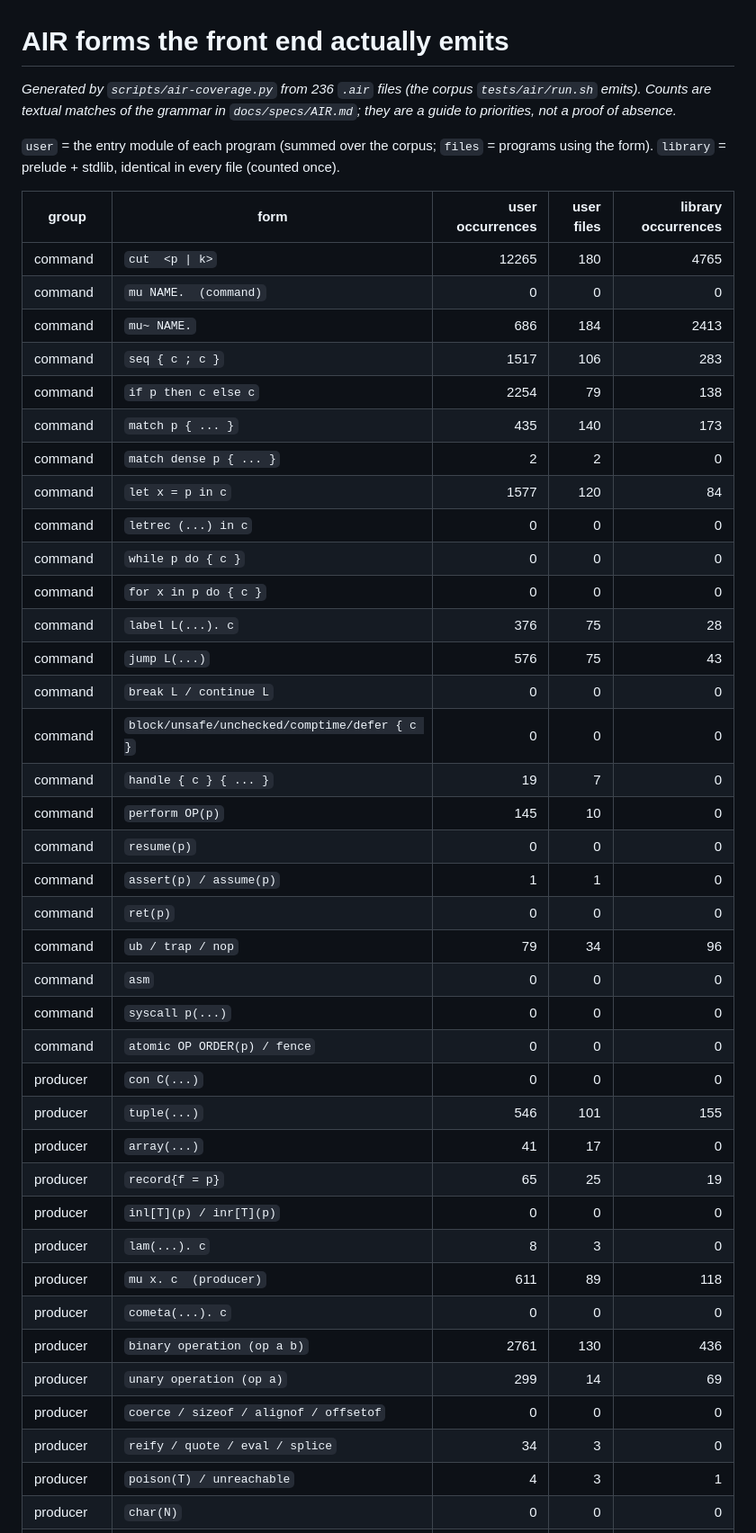
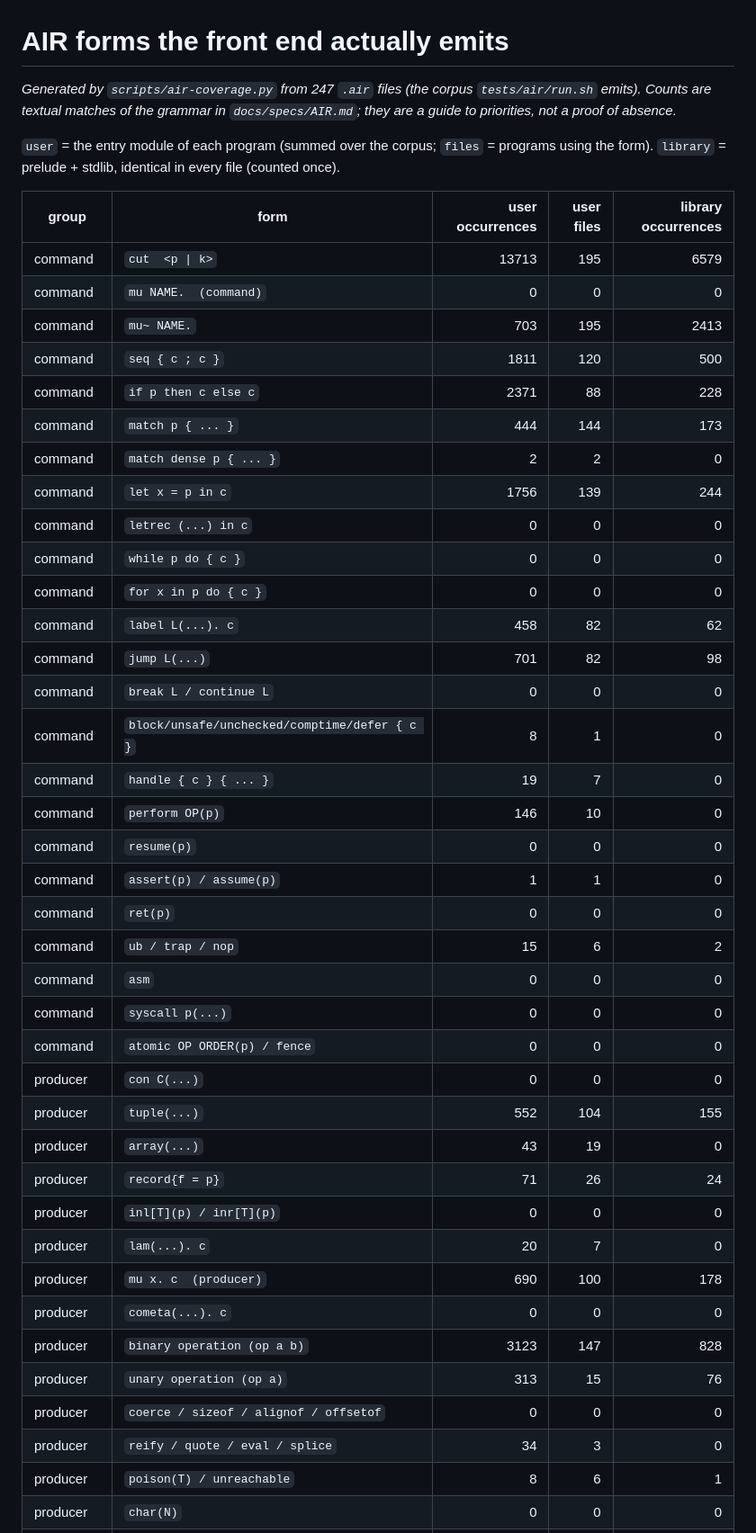
Before and after one commit to Consumed-by-Pride/Pridec, a Markdown page: docs/pear2/COVERAGE.md, the part around one of its changes. Shown at 90% size. Rendered like a GitHub page.

```diff
--- a/docs/pear2/COVERAGE.md
+++ b/docs/pear2/COVERAGE.md
@@ -1,46 +1,46 @@
 # AIR forms the front end actually emits
 
-_Generated by `scripts/air-coverage.py` from 236 `.air` files (the corpus `tests/air/run.sh` emits). Counts are textual matches of the grammar in `docs/specs/AIR.md`; they are a guide to priorities, not a proof of absence._
+_Generated by `scripts/air-coverage.py` from 247 `.air` files (the corpus `tests/air/run.sh` emits). Counts are textual matches of the grammar in `docs/specs/AIR.md`; they are a guide to priorities, not a proof of absence._
 
 `user` = the entry module of each program (summed over the corpus; `files` = programs using the form). `library` = prelude + stdlib, identical in every file (counted once).
 
 | group | form | user occurrences | user files | library occurrences |
 |---|---|---:|---:|---:|
-| command | `cut  <p \| k>` | 12265 | 180 | 4765 |
+| command | `cut  <p \| k>` | 13713 | 195 | 6579 |
 | command | `mu NAME.  (command)` | 0 | 0 | 0 |
-| command | `mu~ NAME.` | 686 | 184 | 2413 |
-| command | `seq { c ; c }` | 1517 | 106 | 283 |
-| command | `if p then c else c` | 2254 | 79 | 138 |
-| command | `match p { ... }` | 435 | 140 | 173 |
+| command | `mu~ NAME.` | 703 | 195 | 2413 |
+| command | `seq { c ; c }` | 1811 | 120 | 500 |
+| command | `if p then c else c` | 2371 | 88 | 228 |
+| command | `match p { ... }` | 444 | 144 | 173 |
 | command | `match dense p { ... }` | 2 | 2 | 0 |
-| command | `let x = p in c` | 1577 | 120 | 84 |
+| command | `let x = p in c` | 1756 | 139 | 244 |
 | command | `letrec (...) in c` | 0 | 0 | 0 |
 | command | `while p do { c }` | 0 | 0 | 0 |
 | command | `for x in p do { c }` | 0 | 0 | 0 |
-| command | `label L(...). c` | 376 | 75 | 28 |
-| command | `jump L(...)` | 576 | 75 | 43 |
+| command | `label L(...). c` | 458 | 82 | 62 |
+| command | `jump L(...)` | 701 | 82 | 98 |
 | command | `break L / continue L` | 0 | 0 | 0 |
-| command | `block/unsafe/unchecked/comptime/defer { c }` | 0 | 0 | 0 |
+| command | `block/unsafe/unchecked/comptime/defer { c }` | 8 | 1 | 0 |
 | command | `handle { c } { ... }` | 19 | 7 | 0 |
-| command | `perform OP(p)` | 145 | 10 | 0 |
+| command | `perform OP(p)` | 146 | 10 | 0 |
 | command | `resume(p)` | 0 | 0 | 0 |
 | command | `assert(p) / assume(p)` | 1 | 1 | 0 |
 | command | `ret(p)` | 0 | 0 | 0 |
-| command | `ub / trap / nop` | 79 | 34 | 96 |
+| command | `ub / trap / nop` | 15 | 6 | 2 |
 | command | `asm` | 0 | 0 | 0 |
 | command | `syscall p(...)` | 0 | 0 | 0 |
 | command | `atomic OP ORDER(p) / fence` | 0 | 0 | 0 |
 | producer | `con C(...)` | 0 | 0 | 0 |
-| producer | `tuple(...)` | 546 | 101 | 155 |
-| producer | `array(...)` | 41 | 17 | 0 |
-| producer | `record{f = p}` | 65 | 25 | 19 |
+| producer | `tuple(...)` | 552 | 104 | 155 |
+| producer | `array(...)` | 43 | 19 | 0 |
+| producer | `record{f = p}` | 71 | 26 | 24 |
 | producer | `inl[T](p) / inr[T](p)` | 0 | 0 | 0 |
-| producer | `lam(...). c` | 8 | 3 | 0 |
-| producer | `mu x. c  (producer)` | 611 | 89 | 118 |
+| producer | `lam(...). c` | 20 | 7 | 0 |
+| producer | `mu x. c  (producer)` | 690 | 100 | 178 |
 | producer | `cometa(...). c` | 0 | 0 | 0 |
-| producer | `binary operation (op a b)` | 2761 | 130 | 436 |
-| producer | `unary operation (op a)` | 299 | 14 | 69 |
+| producer | `binary operation (op a b)` | 3123 | 147 | 828 |
+| producer | `unary operation (op a)` | 313 | 15 | 76 |
 | producer | `coerce / sizeof / alignof / offsetof` | 0 | 0 | 0 |
 | producer | `reify / quote / eval / splice` | 34 | 3 | 0 |
-| producer | `poison(T) / unreachable` | 4 | 3 | 1 |
+| producer | `poison(T) / unreachable` | 8 | 6 | 1 |
 | producer | `char(N)` | 0 | 0 | 0 |
```
Also changed, not shown: other parts of docs/pear2/COVERAGE.md (+15 -16 lines).
